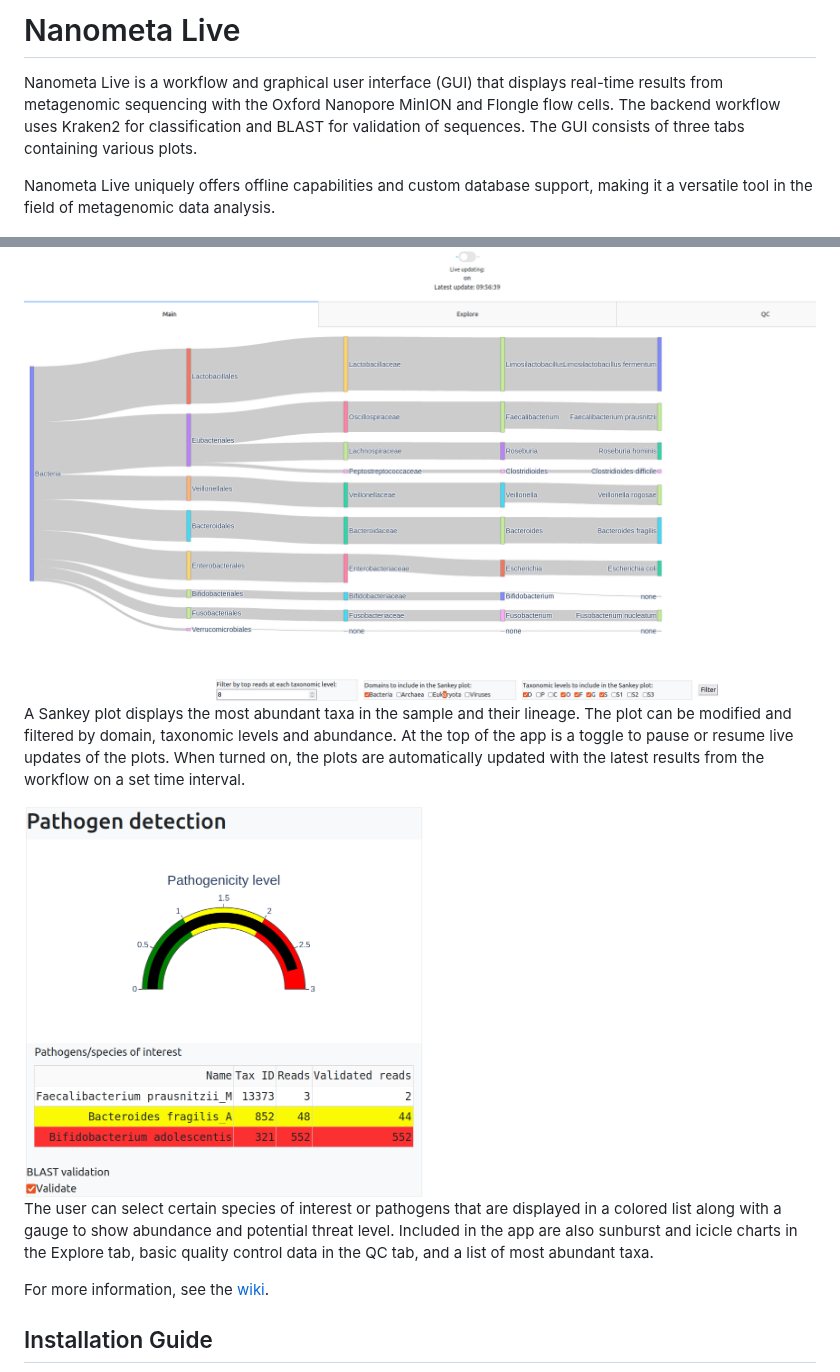
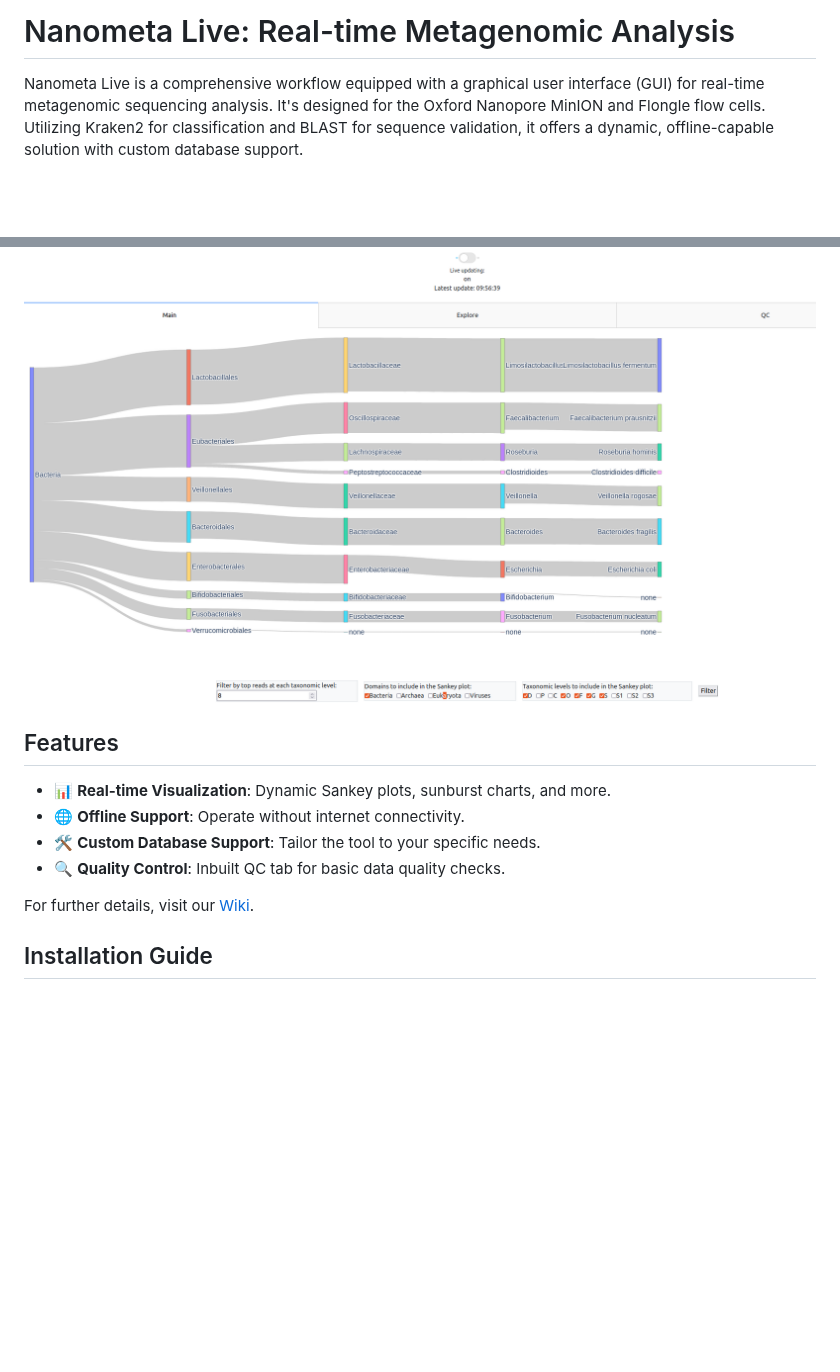
Before and after one commit to FOI-Bioinformatics/nanometa_live, a Markdown page: README.md, 2 parts joined by grey strips. Drawn GitHub-style; blank space fills up the shorter version.

```diff
--- a/README.md
+++ b/README.md
@@ -1,19 +1,19 @@
-# Nanometa Live
-Nanometa Live is a workflow and graphical user interface (GUI) that displays real-time results from metagenomic sequencing with the Oxford Nanopore MinION and Flongle flow cells. The backend workflow uses Kraken2 for classification and BLAST for validation of sequences. The GUI consists of three tabs containing various plots.
+# Nanometa Live: Real-time Metagenomic Analysis
 
-Nanometa Live uniquely offers offline capabilities and custom database support, making it a versatile tool in the field of metagenomic data analysis.
+Nanometa Live is a comprehensive workflow equipped with a graphical user interface (GUI) for real-time metagenomic sequencing analysis. It's designed for the Oxford Nanopore MinION and Flongle flow cells. Utilizing Kraken2 for classification and BLAST for sequence validation, it offers a dynamic, offline-capable solution with custom database support.
 
 
 <img src="https://github.com/FOI-Bioinformatics/nanometa_live/blob/main/main%20pic2.png" alt="main view" width="900" height="500">
 
-A Sankey plot displays the most abundant taxa in the sample and their lineage. The plot can be modified and filtered by domain, taxonomic levels and abundance. At the top of the app is a toggle to pause or resume live updates of the plots. When turned on, the plots are automatically updated with the latest results from the workflow on a set time interval.
+## Features
 
-<img src="https://github.com/FOI-Bioinformatics/nanometa_live/blob/main/pathogen%20pic.png" alt="pathogen table" width="400" height="390">
+- 📊 **Real-time Visualization**: Dynamic Sankey plots, sunburst charts, and more.
+- 🌐 **Offline Support**: Operate without internet connectivity.
+- 🛠️ **Custom Database Support**: Tailor the tool to your specific needs.
+- 🔍 **Quality Control**: Inbuilt QC tab for basic data quality checks.
 
-The user can select certain species of interest or pathogens that are displayed in a colored list along with a gauge to show abundance and potential threat level.
-Included in the app are also sunburst and icicle charts in the Explore tab, basic quality control data in the QC tab, and a list of most abundant taxa.
+For further details, visit our [Wiki](https://github.com/FOI-Bioinformatics/nanometa_live/wiki).
 
-For more information, see the [wiki](https://github.com/FOI-Bioinformatics/nanometa_live/wiki).
 
 ## Installation Guide
 This section provides detailed instructions on how to install Nanometa Live. We recommend using [Mambaforge](https://github.com/conda-forge/miniforge#mambaforge) for a seamless installation experience.
```
